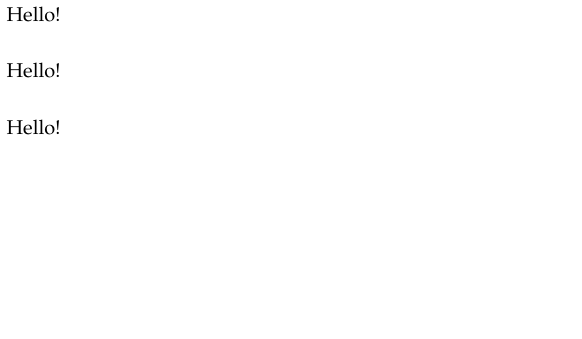
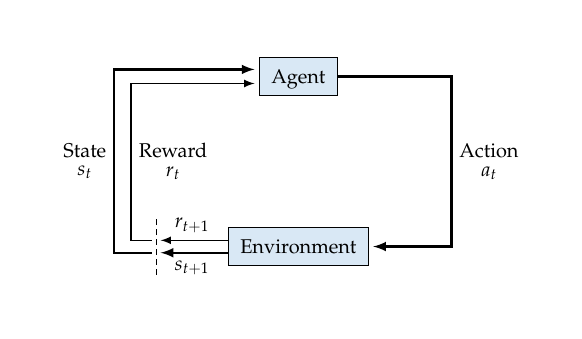
Before and after one commit to mrksr/masters-thesis, a LaTeX figure (thesis/figures/theory_agent_environment.tex, which reads thesis/figures/tikz_common.tex, thesis/figures/tikz_standalone.tex): the whole page, the shorter picture padded with empty space. Compiled offline with pdfLaTeX.

Commit message:
agent-environment figure

```diff
--- a/thesis/figures/theory_agent_environment.tex
+++ b/thesis/figures/theory_agent_environment.tex
@@ -4,8 +4,19 @@
 
 \begin{document}
 \begin{tikzpicture}
-    \node at (0, 2) {Hello!};
-    \node at (0, 1) {Hello!};
-    \node at (0, 0) {Hello!};
+    \tikzstyle{entity} = [draw, fill=tumblue!15, thick, inner sep=6pt];
+    \tikzstyle{edge} = [draw, arrows={-latex}, very thick, shorten >=2pt];
+
+    \node[entity, text height=1.5ex, text depth=0ex] (agent) at (0, 3) {Agent};
+    \node[entity, text height=1.5ex, text depth=0ex] (env) at (0, 0) {Environment};
+
+    \draw[edge] (agent.east) -- ++(2, 0) -- node[midway, right] {Action \\ $a_t$} ++(0, -3) -- (env.east);
+
+    \draw[edge] (env.185)++(-1.25, 0) -- ++(-0.75, 0) |- node[pos=0.25, left] {State \\ $s_t$} node[pos=0.25, right, shift={(0.3, 0)}] {Reward \\ $r_t$} (agent.170);
+    \draw[edge, thick] (env.175)++(-1.25, 0) -- ++(-0.45, 0) |- (agent.190);
+
+    \draw[preaction={draw, line width=5pt, white}, thick, densely dashed] (env.west) ++(-1.25, -0.5) -- ++(0, 1);
+    \draw[edge] (env.185) -- node[below] {$s_{t+1}$} ++(-1.25, 0);
+    \draw[edge, thick] (env.175) -- node[above] {$r_{t+1}$} ++(-1.25, 0);
 \end{tikzpicture}
 \end{document}
--- a/thesis/figures/tikz_common.tex
+++ b/thesis/figures/tikz_common.tex
@@ -1,3 +1,8 @@
 \usepackage{tikz}
 \usepackage{pgfplots}
 \pgfplotsset{compat=1.12}
+
+\usetikzlibrary{calc}
+\usetikzlibrary{shapes.multipart}
+
+\tikzstyle{every text node part} = [align=center, execute at begin node=\setlength{\baselineskip}{2ex}]
--- a/thesis/figures/tikz_standalone.tex
+++ b/thesis/figures/tikz_standalone.tex
@@ -16,3 +16,48 @@
 \usepackage[scaled=1.03]{inconsolata}
 \linespread{1.05}
 \usepackage{microtype}
+
+%%%%%%%%%%%%
+%  Colors  %
+%%%%%%%%%%%%
+% Base Colors Corporate Design
+\definecolor{tumblue}{HTML}{0065BD}
+\definecolor{tumgreen}{HTML}{A2AD00}
+\definecolor{tumorange}{HTML}{E37222}
+\definecolor{tumivory}{HTML}{DAD7CB}
+\definecolor{tumred}{HTML}{E53418} % not in Styleguide
+
+% Derived Colors
+% https://kuler.adobe.com/create/color-wheel/
+% https://portal.mytum.de/corporatedesign/print/styleguide/
+% Grays - TUM
+\definecolor{tumgray0}{HTML}{000000}
+\definecolor{tumgray1}{HTML}{58585A}
+\definecolor{tumgray2}{HTML}{9C9D9F}
+\definecolor{tumgray3}{HTML}{D9DADB}
+\definecolor{tumgray4}{HTML}{FFFFFF}
+
+% Blues - TUM
+\definecolor{tumblue0}{HTML}{003359}
+\definecolor{tumblue1}{HTML}{005293}
+\definecolor{tumblue2}{HTML}{0073CF}
+\definecolor{tumblue3}{HTML}{64A0C8}
+\definecolor{tumblue4}{HTML}{98C6EA}
+
+% Greens - Adobe
+\definecolor{tumgreen0}{HTML}{EAF900}
+\definecolor{tumgreen1}{HTML}{AEBA00}
+\definecolor{tumgreen2}{HTML}{8A9300}
+\definecolor{tumgreen3}{HTML}{525800}
+
+% Reds - Adobe
+\definecolor{tumred0}{HTML}{F23719}
+\definecolor{tumred1}{HTML}{CB2E15}
+\definecolor{tumred2}{HTML}{90210F}
+\definecolor{tumred3}{HTML}{65170B}
+
+% Oranges - Adobe
+\definecolor{tumorange0}{HTML}{F07824}
+\definecolor{tumorange1}{HTML}{C9651E}
+\definecolor{tumorange2}{HTML}{8E4715}
+\definecolor{tumorange3}{HTML}{63320F}
```
Also changed, not shown: thesis/chapters/theory.tex (+8 -3 lines), thesis/figures/theory_agent_environment.tex (2 more changed lines).
